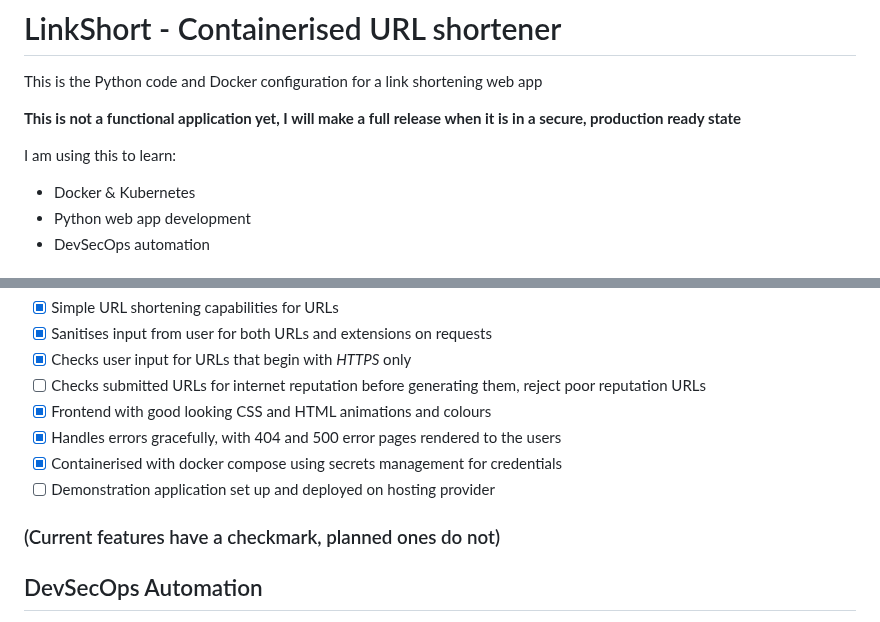
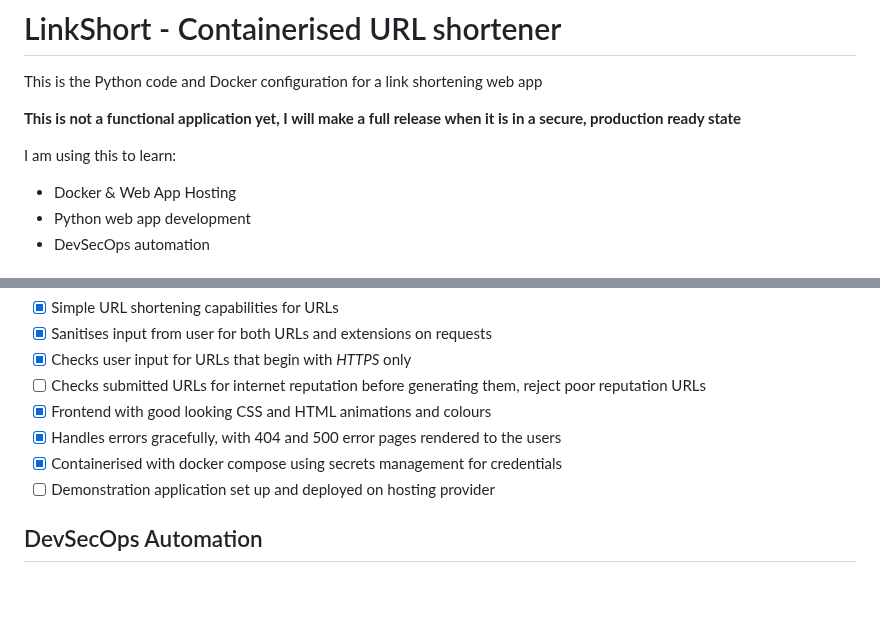
Before and after one commit to jackseceng/LinkShort, a Markdown page: readme.md, 2 parts joined by grey strips. GitHub-like rendering; blank space fills up the shorter version.

```diff
--- a/readme.md
+++ b/readme.md
@@ -5,7 +5,7 @@ This is the Python code and Docker configuration for a link shortening web app
 **This is not a functional application yet,  I will make a full release when it is in a secure, production ready state**
 
 I am using this to learn:
-- Docker & Kubernetes
+- Docker & Web App Hosting
 - Python web app development
 - DevSecOps automation
 
@@ -55,8 +55,6 @@ docker-compose down
 - [x] Containerised with docker compose using secrets management for credentials
 - [ ] Demonstration application set up and deployed on hosting provider
 
-### (Current features have a checkmark, planned ones do not)
-
 ## DevSecOps Automation
 
 - [x] [Super Linter](https://github.com/super-linter/super-linter) Code linting for all languages
```
